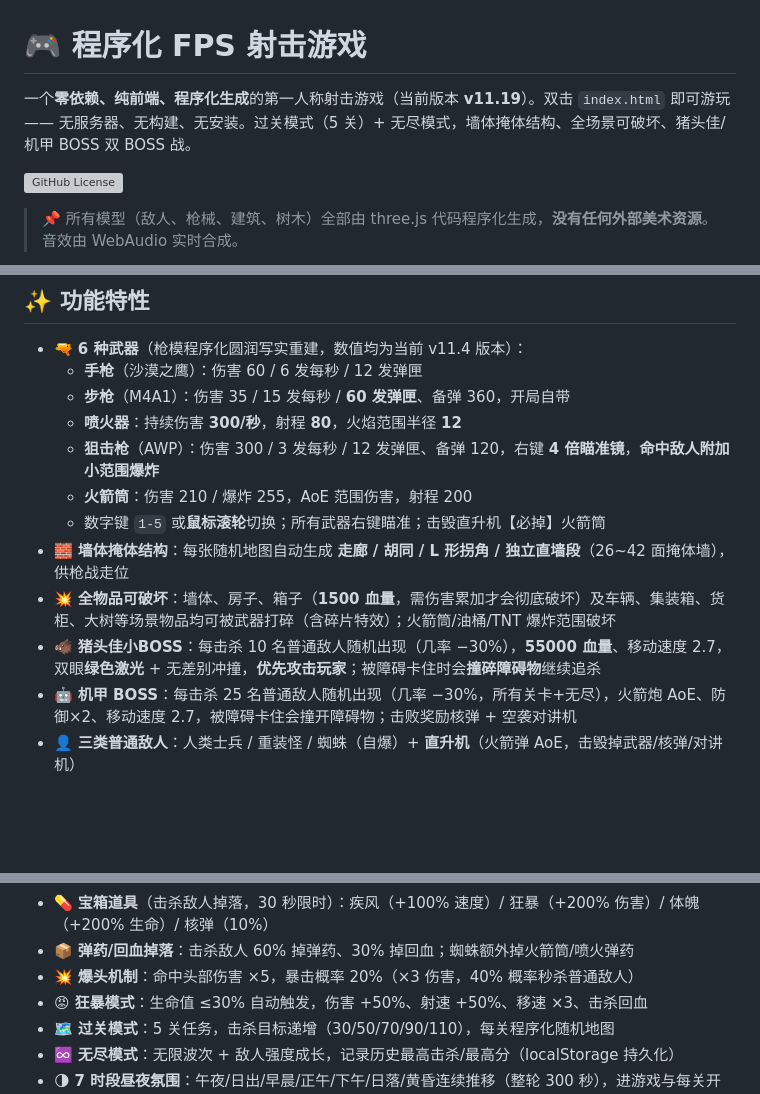
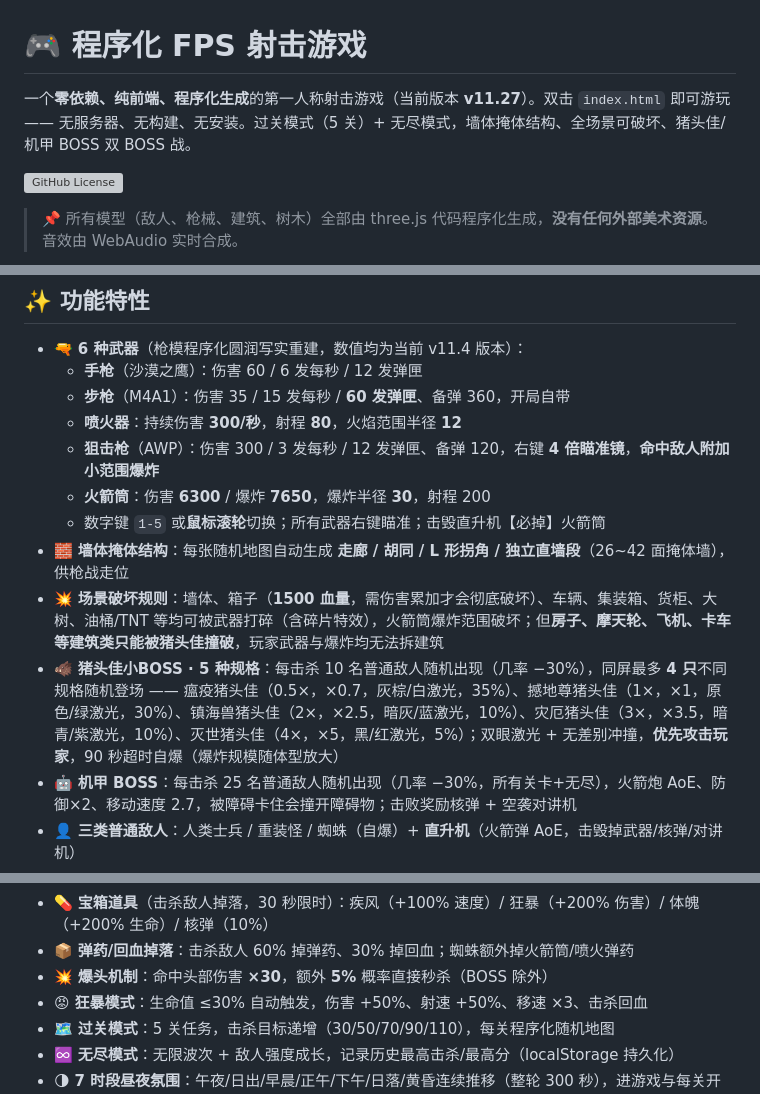
Before and after one commit to YFL4K/fps-game, a Markdown page: README.md, 3 parts joined by grey strips. Rendered like a GitHub page; blank space fills up the shorter version; grey boxes are pictures that could not be loaded.

Commit message:
docs: README 更新至 v11.27（猪头佳5规格表/火箭筒数值/爆头×30/建筑破坏规则/更新履历v11.26+v11.27）

```diff
--- a/README.md
+++ b/README.md
@@ -1,6 +1,6 @@
 # 🎮 程序化 FPS 射击游戏
 
-一个**零依赖、纯前端、程序化生成**的第一人称射击游戏（当前版本 **v11.19**）。双击 `index.html` 即可游玩 —— 无服务器、无构建、无安装。过关模式（5 关）+ 无尽模式，墙体掩体结构、全场景可破坏、猪头佳/机甲 BOSS 双 BOSS 战。
+一个**零依赖、纯前端、程序化生成**的第一人称射击游戏（当前版本 **v11.27**）。双击 `index.html` 即可游玩 —— 无服务器、无构建、无安装。过关模式（5 关）+ 无尽模式，墙体掩体结构、全场景可破坏、猪头佳/机甲 BOSS 双 BOSS 战。
 
 ![GitHub License](https://img.shields.io/github/license/YFL4K/fps-game)
 
@@ -15,11 +15,11 @@
   - **步枪**（M4A1）：伤害 35 / 15 发每秒 / **60 发弹匣**、备弹 360，开局自带
   - **喷火器**：持续伤害 **300/秒**，射程 **80**，火焰范围半径 **12**
   - **狙击枪**（AWP）：伤害 300 / 3 发每秒 / 12 发弹匣、备弹 120，右键 **4 倍瞄准镜**，**命中敌人附加小范围爆炸**
-  - **火箭筒**：伤害 210 / 爆炸 255，AoE 范围伤害，射程 200
+  - **火箭筒**：伤害 **6300** / 爆炸 **7650**，爆炸半径 **30**，射程 200
   - 数字键 `1-5` 或**鼠标滚轮**切换；所有武器右键瞄准；击毁直升机【必掉】火箭筒
 - 🧱 **墙体掩体结构**：每张随机地图自动生成 **走廊 / 胡同 / L 形拐角 / 独立直墙段**（26~42 面掩体墙），供枪战走位
-- 💥 **全物品可破坏**：墙体、房子、箱子（**1500 血量**，需伤害累加才会彻底破坏）及车辆、集装箱、货柜、大树等场景物品均可被武器打碎（含碎片特效）；火箭筒/油桶/TNT 爆炸范围破坏
-- 🐗 **猪头佳小BOSS**：每击杀 10 名普通敌人随机出现（几率 −30%），**55000 血量**、移动速度 2.7，双眼**绿色激光** + 无差别冲撞，**优先攻击玩家**；被障碍卡住时会**撞碎障碍物**继续追杀
+- 💥 **场景破坏规则**：墙体、箱子（**1500 血量**，需伤害累加才会彻底破坏）、车辆、集装箱、货柜、大树、油桶/TNT 等均可被武器打碎（含碎片特效），火箭筒爆炸范围破坏；但**房子、摩天轮、飞机、卡车等建筑类只能被猪头佳撞破**，玩家武器与爆炸均无法拆建筑
+- 🐗 **猪头佳小BOSS · 5 种规格**：每击杀 10 名普通敌人随机出现（几率 −30%），同屏最多 **4 只**不同规格随机登场 —— 瘟疫猪头佳（0.5×，×0.7，灰棕/白激光，35%）、撼地尊猪头佳（1×，×1，原色/绿激光，30%）、镇海兽猪头佳（2×，×2.5，暗灰/蓝激光，10%）、灾厄猪头佳（3×，×3.5，暗青/紫激光，10%）、灭世猪头佳（4×，×5，黑/红激光，5%）；双眼激光 + 无差别冲撞，**优先攻击玩家**，90 秒超时自爆（爆炸规模随体型放大）
 - 🤖 **机甲 BOSS**：每击杀 25 名普通敌人随机出现（几率 −30%，所有关卡+无尽），火箭炮 AoE、防御×2、移动速度 2.7，被障碍卡住会撞开障碍物；击败奖励核弹 + 空袭对讲机
 - 👤 **三类普通敌人**：人类士兵 / 重装怪 / 蜘蛛（自爆）+ **直升机**（火箭弹 AoE，击毁掉武器/核弹/对讲机）
 - 📻 **空中支援**：击杀 BOSS/直升机掉落对讲机，按 `T` 呼叫导弹空袭（可累积 **3 次**）；每获得 5000 分额外奖励空袭 ×1 + 满血恢复
@@ -28,7 +28,7 @@
 - 🛡️ **金色护盾**：击杀普通敌人 **20% 掉落**，拾取后 15 秒减伤 90%，期间每击杀 1 名敌人 +0.5 秒
 - 💊 **宝箱道具**（击杀敌人掉落，30 秒限时）：疾风（+100% 速度）/ 狂暴（+200% 伤害）/ 体魄（+200% 生命）/ 核弹（10%）
 - 📦 **弹药/回血掉落**：击杀敌人 60% 掉弹药、30% 掉回血；蜘蛛额外掉火箭筒/喷火弹药
-- 💥 **爆头机制**：命中头部伤害 ×5，暴击概率 20%（×3 伤害，40% 概率秒杀普通敌人）
+- 💥 **爆头机制**：命中头部伤害 **×30**，额外 **5%** 概率直接秒杀（BOSS 除外）
 - 😡 **狂暴模式**：生命值 ≤30% 自动触发，伤害 +50%、射速 +50%、移速 ×3、击杀回血
 - 🗺️ **过关模式**：5 关任务，击杀目标递增（30/50/70/90/110），每关程序化随机地图
 - ♾️ **无尽模式**：无限波次 + 敌人强度成长，记录历史最高击杀/最高分（localStorage 持久化）
```
Also changed, not shown: other parts of README.md (+29 -0 lines).
